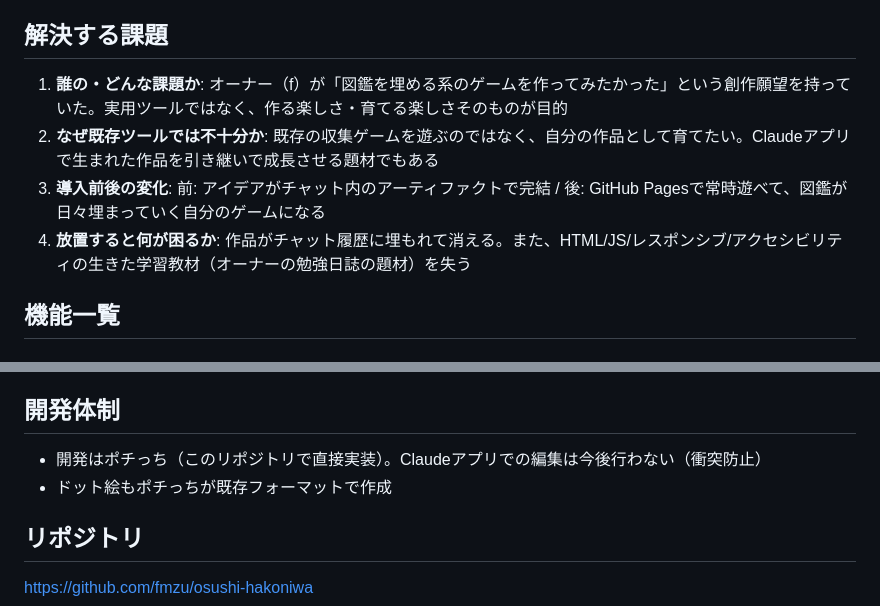
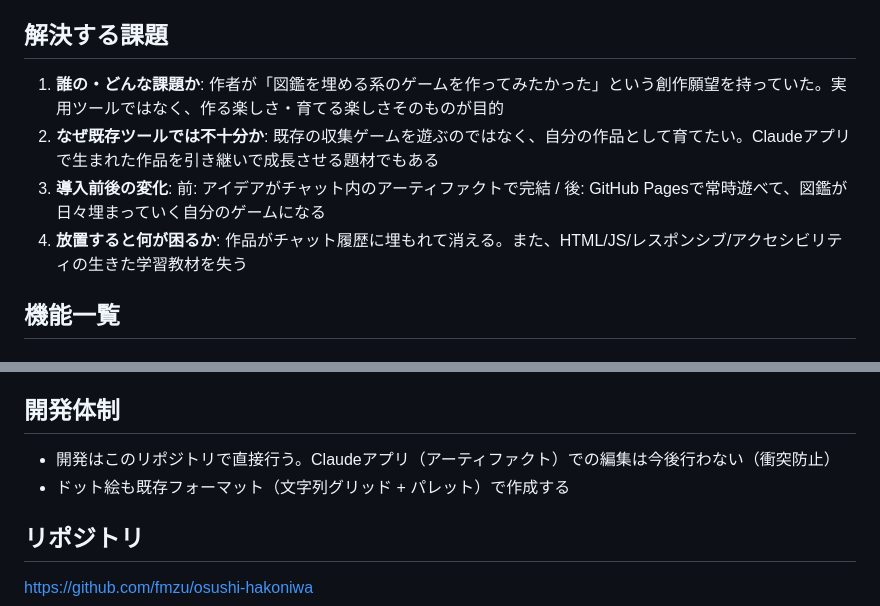
Before and after one commit to fmzu/osushi-hakoniwa, a Markdown page: docs/spec.md, 2 parts joined by grey strips. Drawn GitHub-style.

Commit message:
docs: 仕様書から個人名・エージェント名を除去
Co-Authored-By: Claude Fable 5 <noreply@anthropic.com>

```diff
--- a/docs/spec.md
+++ b/docs/spec.md
@@ -6,10 +6,10 @@
 
 ## 解決する課題
 
-1. **誰の・どんな課題か**: オーナー（f）が「図鑑を埋める系のゲームを作ってみたかった」という創作願望を持っていた。実用ツールではなく、作る楽しさ・育てる楽しさそのものが目的
+1. **誰の・どんな課題か**: 作者が「図鑑を埋める系のゲームを作ってみたかった」という創作願望を持っていた。実用ツールではなく、作る楽しさ・育てる楽しさそのものが目的
 2. **なぜ既存ツールでは不十分か**: 既存の収集ゲームを遊ぶのではなく、自分の作品として育てたい。Claudeアプリで生まれた作品を引き継いで成長させる題材でもある
 3. **導入前後の変化**: 前: アイデアがチャット内のアーティファクトで完結 / 後: GitHub Pagesで常時遊べて、図鑑が日々埋まっていく自分のゲームになる
-4. **放置すると何が困るか**: 作品がチャット履歴に埋もれて消える。また、HTML/JS/レスポンシブ/アクセシビリティの生きた学習教材（オーナーの勉強日誌の題材）を失う
+4. **放置すると何が困るか**: 作品がチャット履歴に埋もれて消える。また、HTML/JS/レスポンシブ/アクセシビリティの生きた学習教材を失う
 
 ## 機能一覧
 
@@ -102,8 +102,8 @@
 
 ## 開発体制
 
-- 開発はポチっち（このリポジトリで直接実装）。Claudeアプリでの編集は今後行わない（衝突防止）
-- ドット絵もポチっちが既存フォーマットで作成
+- 開発はこのリポジトリで直接行う。Claudeアプリ（アーティファクト）での編集は今後行わない（衝突防止）
+- ドット絵も既存フォーマット（文字列グリッド + パレット）で作成する
 
 ## リポジトリ
 
```
